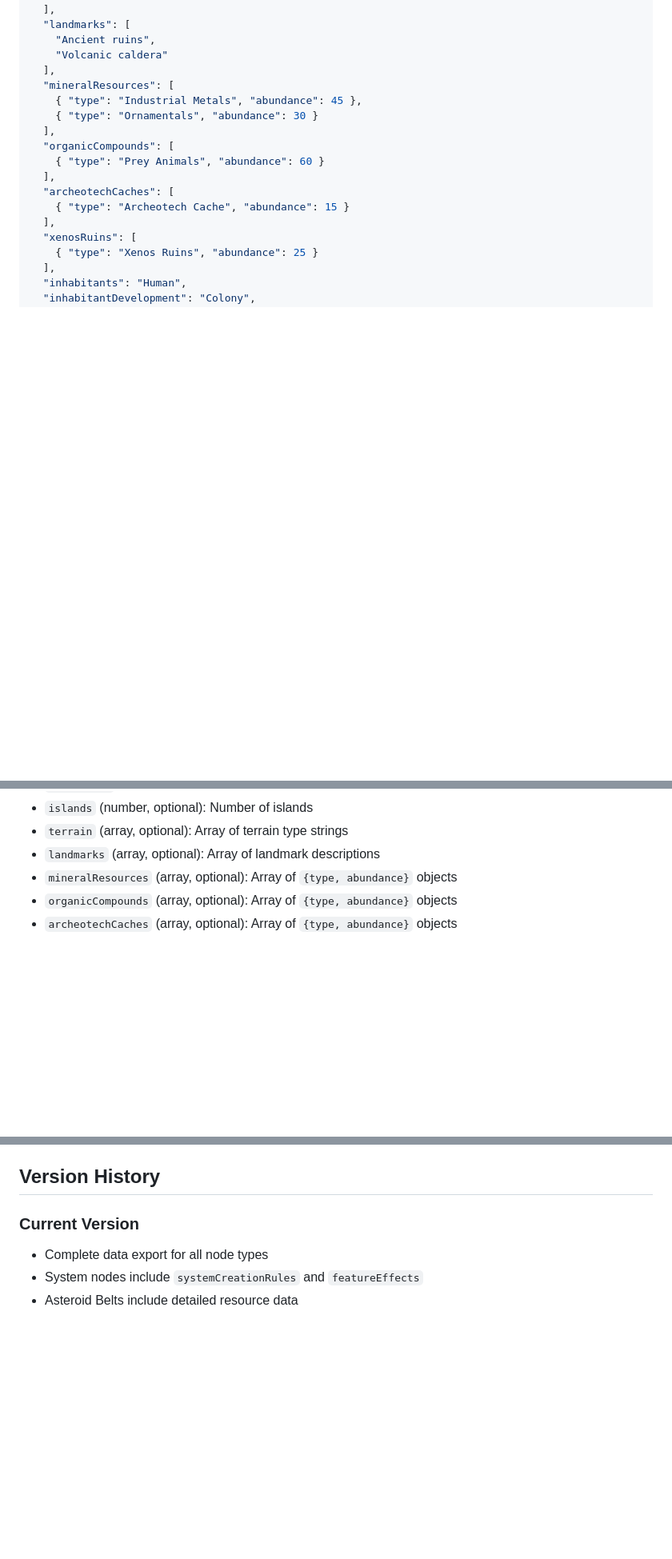
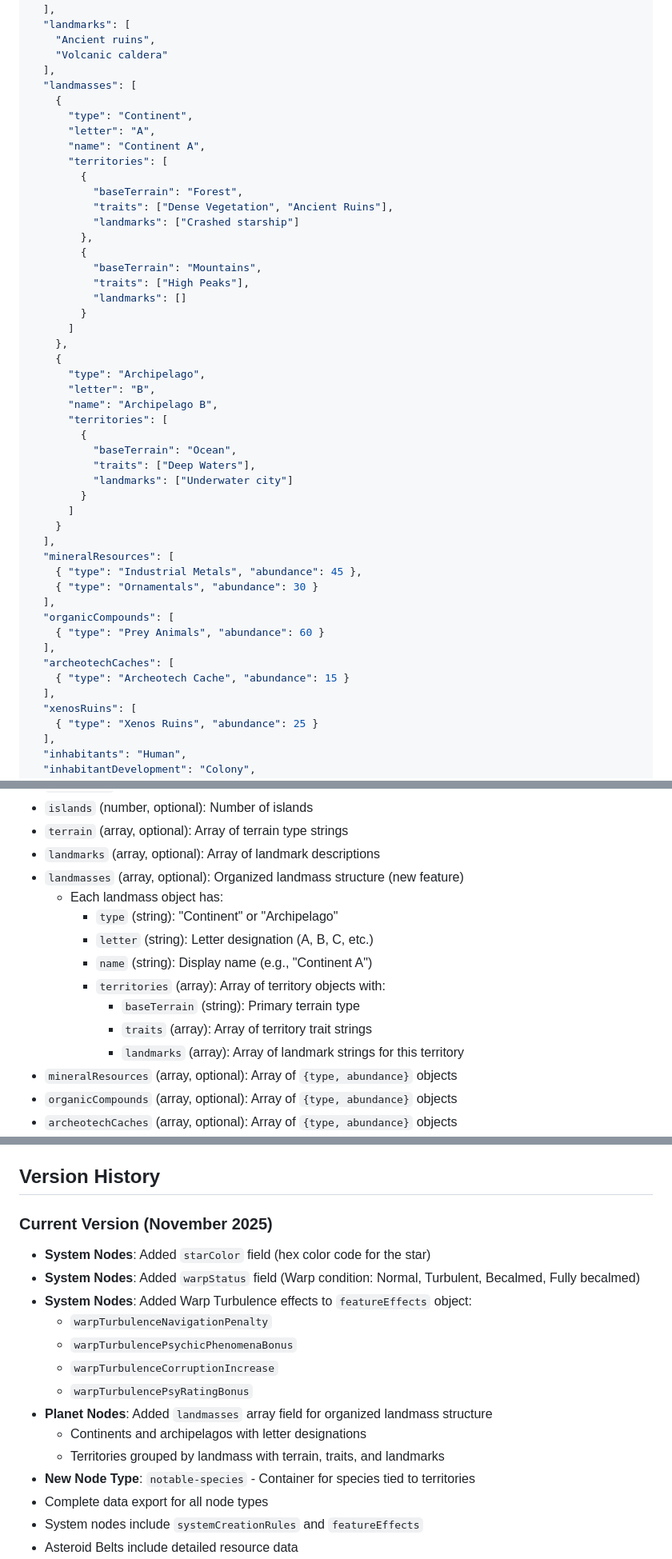
Before and after one commit to TiLT42/RogueTraderGeneratorTools, a Markdown page: electron-app/EXPORT_JSON_FORMAT.md, 3 parts joined by grey strips. Shown at 80% size. GitHub-like rendering; blank space fills up the shorter version.

Commit message:
Update JSON export documentation with recent changes
Co-authored-by: TiLT42 <7051272+TiLT42@users.noreply.github.com>

```diff
--- a/electron-app/EXPORT_JSON_FORMAT.md
+++ b/electron-app/EXPORT_JSON_FORMAT.md
@@ -161,6 +170,37 @@ Represents a planet or large moon.
     "Ancient ruins",
     "Volcanic caldera"
   ],
+  "landmasses": [
+    {
+      "type": "Continent",
+      "letter": "A",
+      "name": "Continent A",
+      "territories": [
+        {
+          "baseTerrain": "Forest",
+          "traits": ["Dense Vegetation", "Ancient Ruins"],
+          "landmarks": ["Crashed starship"]
+        },
+        {
+          "baseTerrain": "Mountains",
+          "traits": ["High Peaks"],
+          "landmarks": []
+        }
+      ]
+    },
+    {
+      "type": "Archipelago",
+      "letter": "B",
+      "name": "Archipelago B",
+      "territories": [
+        {
+          "baseTerrain": "Ocean",
+          "traits": ["Deep Waters"],
+          "landmarks": ["Underwater city"]
+        }
+      ]
+    }
+  ],
   "mineralResources": [
     { "type": "Industrial Metals", "abundance": 45 },
     { "type": "Ornamentals", "abundance": 30 }
@@ -198,6 +238,15 @@ Represents a planet or large moon.
 - `islands` (number, optional): Number of islands
 - `terrain` (array, optional): Array of terrain type strings
 - `landmarks` (array, optional): Array of landmark descriptions
+- `landmasses` (array, optional): Organized landmass structure (new feature)
+  - Each landmass object has:
+    - `type` (string): "Continent" or "Archipelago"
+    - `letter` (string): Letter designation (A, B, C, etc.)
+    - `name` (string): Display name (e.g., "Continent A")
+    - `territories` (array): Array of territory objects with:
+      - `baseTerrain` (string): Primary terrain type
+      - `traits` (array): Array of territory trait strings
+      - `landmarks` (array): Array of landmark strings for this territory
 - `mineralResources` (array, optional): Array of `{type, abundance}` objects
 - `organicCompounds` (array, optional): Array of `{type, abundance}` objects
 - `archeotechCaches` (array, optional): Array of `{type, abundance}` objects
@@ -630,7 +699,18 @@ For questions or issues with the Export JSON format:
 
 ## Version History
 
-### Current Version
+### Current Version (November 2025)
+- **System Nodes**: Added `starColor` field (hex color code for the star)
+- **System Nodes**: Added `warpStatus` field (Warp condition: Normal, Turbulent, Becalmed, Fully becalmed)
+- **System Nodes**: Added Warp Turbulence effects to `featureEffects` object:
+  - `warpTurbulenceNavigationPenalty`
+  - `warpTurbulencePsychicPhenomenaBonus`
+  - `warpTurbulenceCorruptionIncrease`
+  - `warpTurbulencePsyRatingBonus`
+- **Planet Nodes**: Added `landmasses` array field for organized landmass structure
+  - Continents and archipelagos with letter designations
+  - Territories grouped by landmass with terrain, traits, and landmarks
+- **New Node Type**: `notable-species` - Container for species tied to territories
 - Complete data export for all node types
 - System nodes include `systemCreationRules` and `featureEffects`
 - Asteroid Belts include detailed resource data
```
Also changed, not shown: other parts of electron-app/EXPORT_JSON_FORMAT.md (+33 -4 lines).
